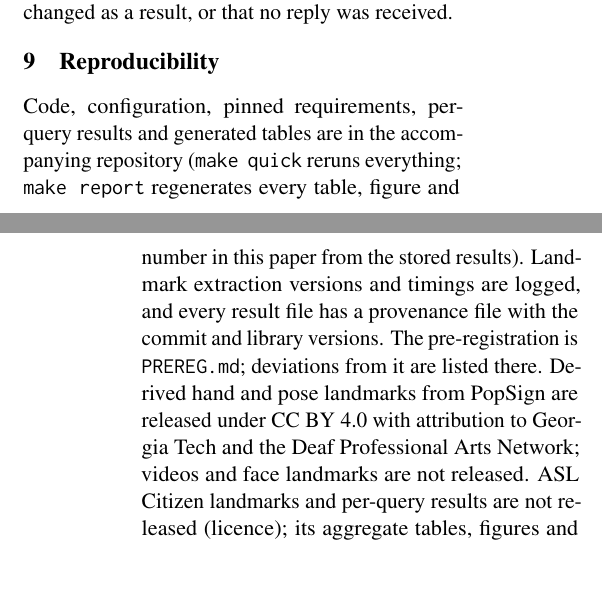
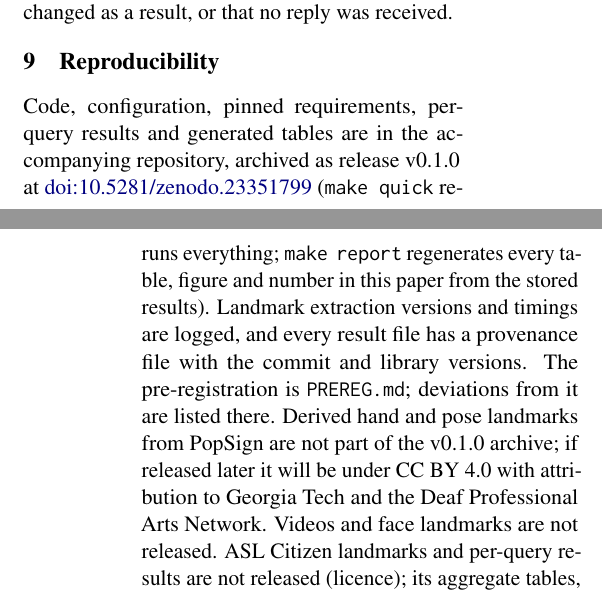
Before and after one commit to yogvidwankhede/sign-dtw-study, a LaTeX paper (paper/paper.tex, which reads paper/sections/repro.tex): two parts of the columns of pages 10 and 11 of 12, joined at a grey line, cut so that both start at the same text, the shorter picture padded with empty space. Compiled offline with pdfLaTeX.

Commit message:
Add Zenodo DOI (10.5281/zenodo.23351799) to paper, CITATION.cff and arXiv metadata; correct landmark-release wording.
Co-Authored-By: Claude Sonnet 5.5 <noreply@anthropic.com>

```diff
--- a/paper/sections/repro.tex
+++ b/paper/sections/repro.tex
@@ -1,10 +1,10 @@
 \section{Reproducibility}
-Code, configuration, pinned requirements, per-query results and generated tables are in the accompanying repository
-(\texttt{make quick} reruns everything; \texttt{make report} regenerates every table, figure and number in this paper
+Code, configuration, pinned requirements, per-query results and generated tables are in the accompanying repository, archived as release v0.1.0 at
+\href{https://doi.org/10.5281/zenodo.23351799}{doi:10.5281/zenodo.23351799} (\texttt{make quick} reruns everything; \texttt{make report} regenerates every table, figure and number in this paper
 from the stored results). Landmark extraction versions and timings are logged, and every result file has a provenance file with
 the commit and library versions. The pre-registration is \texttt{PREREG.md}; deviations from it are listed there.
-Derived hand and pose landmarks from PopSign are released under CC~BY~4.0 with attribution to Georgia Tech and the Deaf Professional Arts
-Network; videos and face landmarks are not released. ASL Citizen landmarks and per-query results are not released (licence); its aggregate tables, figures and macros are
+Derived hand and pose landmarks from PopSign are not part of the v0.1.0 archive; if released later it will be under CC~BY~4.0 with attribution to Georgia Tech and the Deaf Professional Arts
+Network. Videos and face landmarks are not released. ASL Citizen landmarks and per-query results are not released (licence); its aggregate tables, figures and macros are
 generated by the same \texttt{make report} command from committed aggregates.
 
 \paragraph{Use of AI tools.} An AI coding assistant (Claude, Anthropic) helped write code, tests and a first draft of the text
```
Also changed, not shown: paper/paper.pdf, 3 other files.
